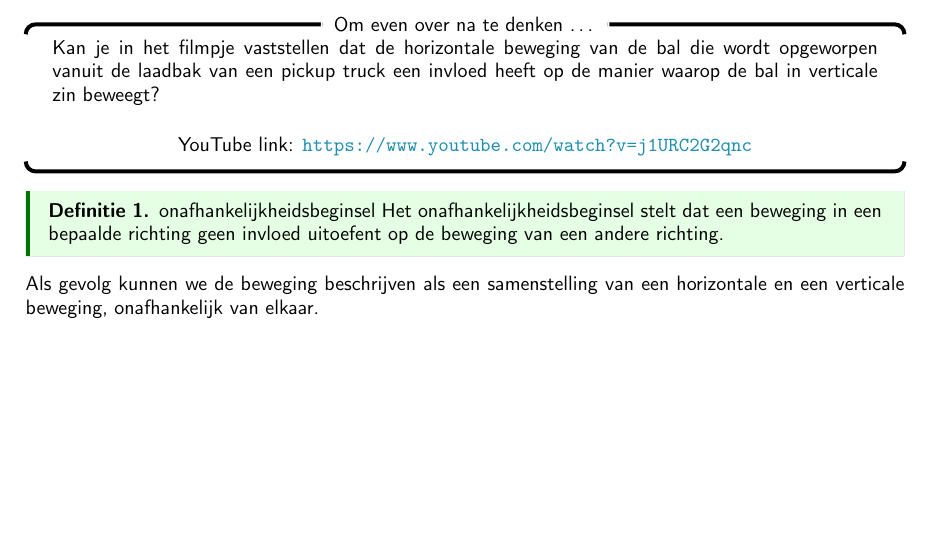
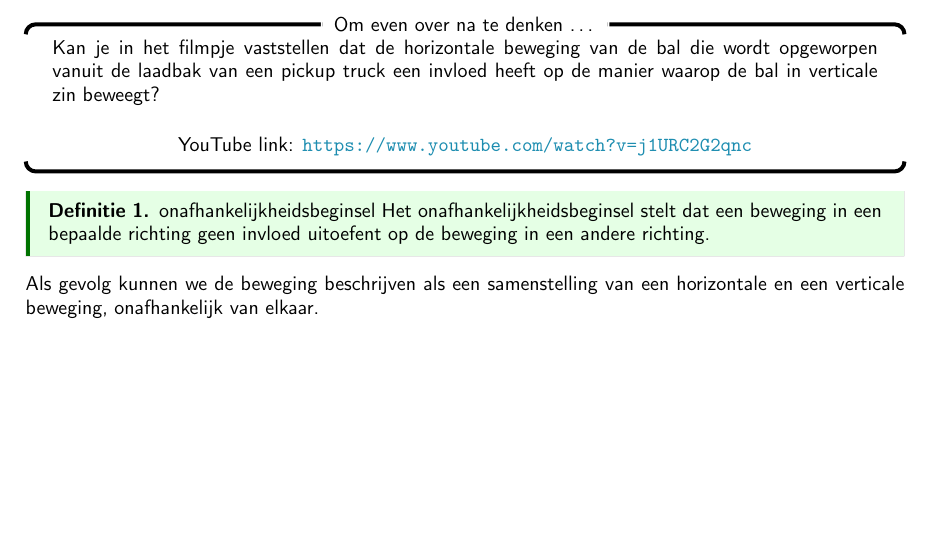
Before and after one commit to kwintenobbels/natuurkunde.opmaat, a LaTeX document (6dejaar/kinematica/knmtc_2dim_onafhankelijkheidsbeginsel.tex): part of the page, cut so that both start at the same text. Compiled offline with pdfLaTeX.

Commit message:
miniaanpassing

```diff
--- a/6dejaar/kinematica/knmtc_2dim_onafhankelijkheidsbeginsel.tex
+++ b/6dejaar/kinematica/knmtc_2dim_onafhankelijkheidsbeginsel.tex
@@ -16,7 +16,7 @@
 \end{denkvraag*}
 
 \begin{definition}{onafhankelijkheidsbeginsel}
-	Het onafhankelijkheidsbeginsel stelt dat een beweging in een bepaalde richting geen invloed uitoefent op de beweging van een andere richting.
+	Het onafhankelijkheidsbeginsel stelt dat een beweging in een bepaalde richting geen invloed uitoefent op de beweging in een andere richting.
 \end{definition}
 
 Als gevolg kunnen we de beweging beschrijven als een samenstelling van een horizontale en een verticale beweging, onafhankelijk van elkaar.
```
